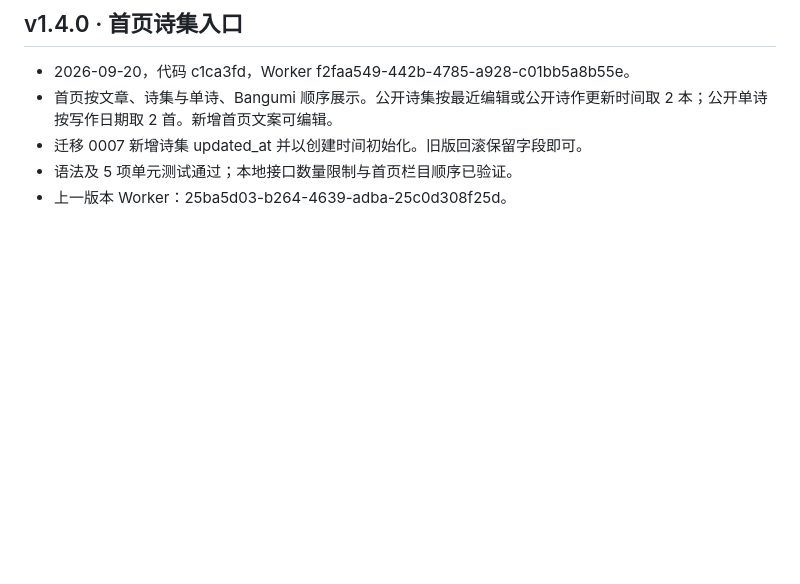
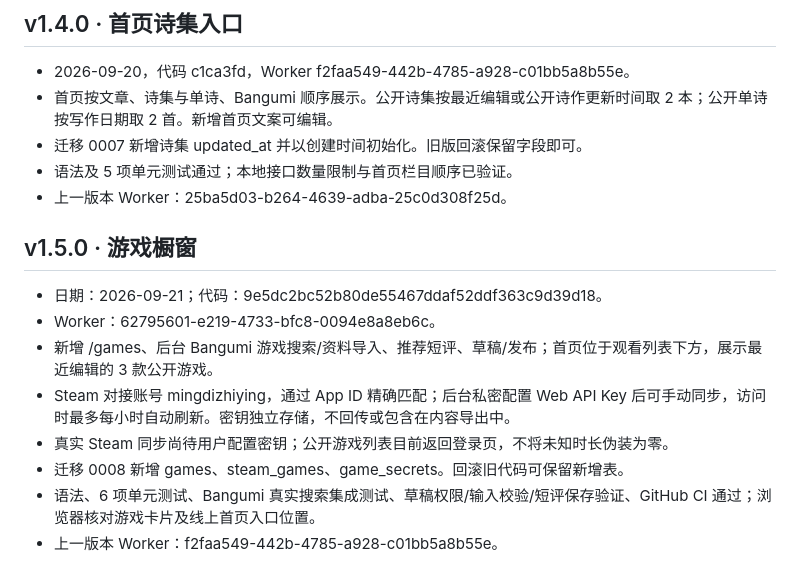
Before and after one commit to mingdizhiying/lsfw, a Markdown page: RELEASES.md, the part around the change. Rendered like a GitHub page; blank space fills up the shorter version.

Commit message:
Record game showcase deployment and Steam configuration prerequisite

```diff
--- a/RELEASES.md
+++ b/RELEASES.md
@@ -47,3 +47,14 @@
 - 迁移 0007 新增诗集 updated_at 并以创建时间初始化。旧版回滚保留字段即可。
 - 语法及 5 项单元测试通过；本地接口数量限制与首页栏目顺序已验证。
 - 上一版本 Worker：25ba5d03-b264-4639-adba-25c0d308f25d。
+
+## v1.5.0 · 游戏橱窗
+
+- 日期：2026-09-21；代码：9e5dc2bc52b80de55467ddaf52ddf363c9d39d18。
+- Worker：62795601-e219-4733-bfc8-0094e8a8eb6c。
+- 新增 /games、后台 Bangumi 游戏搜索/资料导入、推荐短评、草稿/发布；首页位于观看列表下方，展示最近编辑的 3 款公开游戏。
+- Steam 对接账号 mingdizhiying，通过 App ID 精确匹配；后台私密配置 Web API Key 后可手动同步，访问时最多每小时自动刷新。密钥独立存储，不回传或包含在内容导出中。
+- 真实 Steam 同步尚待用户配置密钥；公开游戏列表目前返回登录页，不将未知时长伪装为零。
+- 迁移 0008 新增 games、steam_games、game_secrets。回滚旧代码可保留新增表。
+- 语法、6 项单元测试、Bangumi 真实搜索集成测试、草稿权限/输入校验/短评保存验证、GitHub CI 通过；浏览器核对游戏卡片及线上首页入口位置。
+- 上一版本 Worker：f2faa549-442b-4785-a928-c01bb5a8b55e。
```
